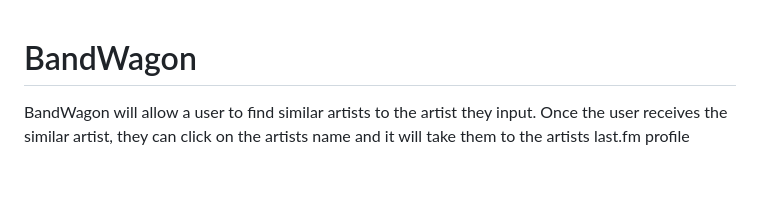
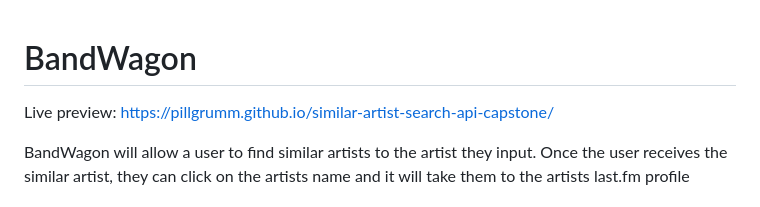
Before and after one commit to Pillgrumm/similar-artist-search-api-capstone, a Markdown page: readme.md, the part around the change. Drawn GitHub-style; blank space fills up the shorter version.

```diff
--- a/readme.md
+++ b/readme.md
@@ -1,4 +1,6 @@
 # BandWagon
+
+Live preview: https://pillgrumm.github.io/similar-artist-search-api-capstone/
 
 BandWagon will allow a user to find similar artists to the artist they input. Once the user receives the similar artist, they can click on the artists name and it will take them to the artists last.fm profile
 
```
Also changed, not shown: github-images/logo.JPG (added), 4 other files.
